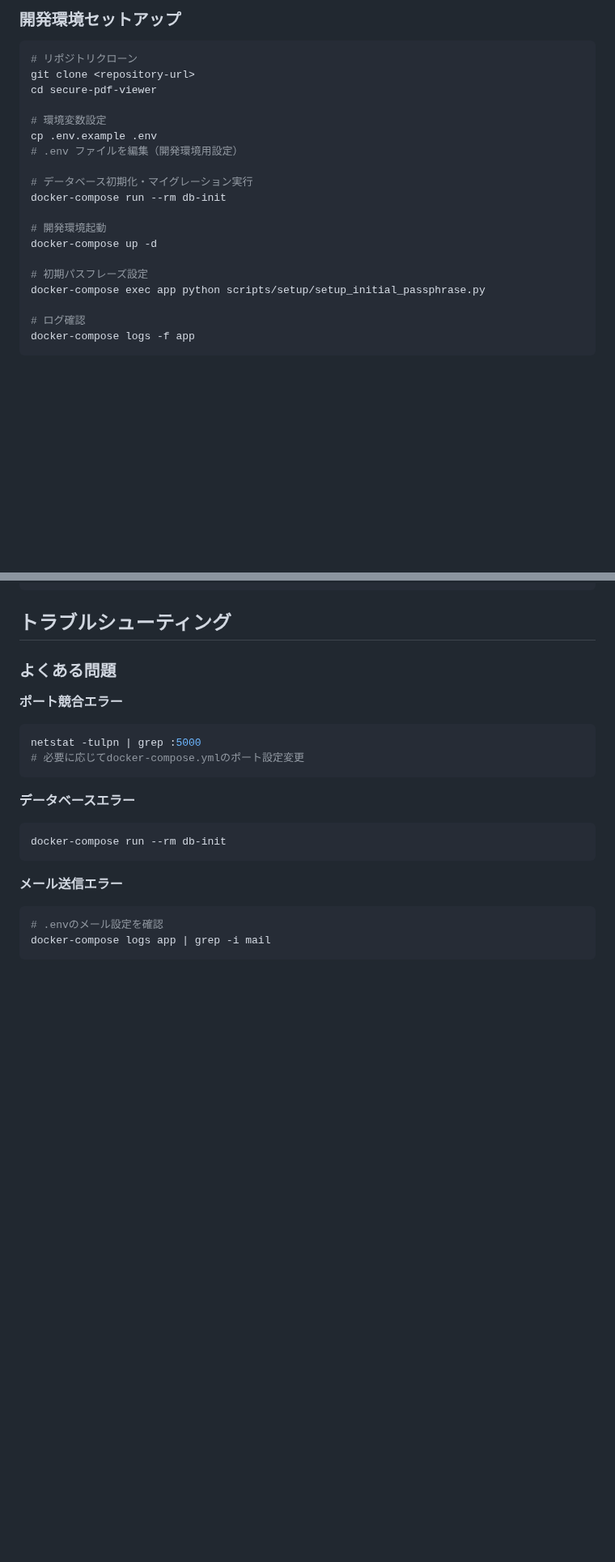
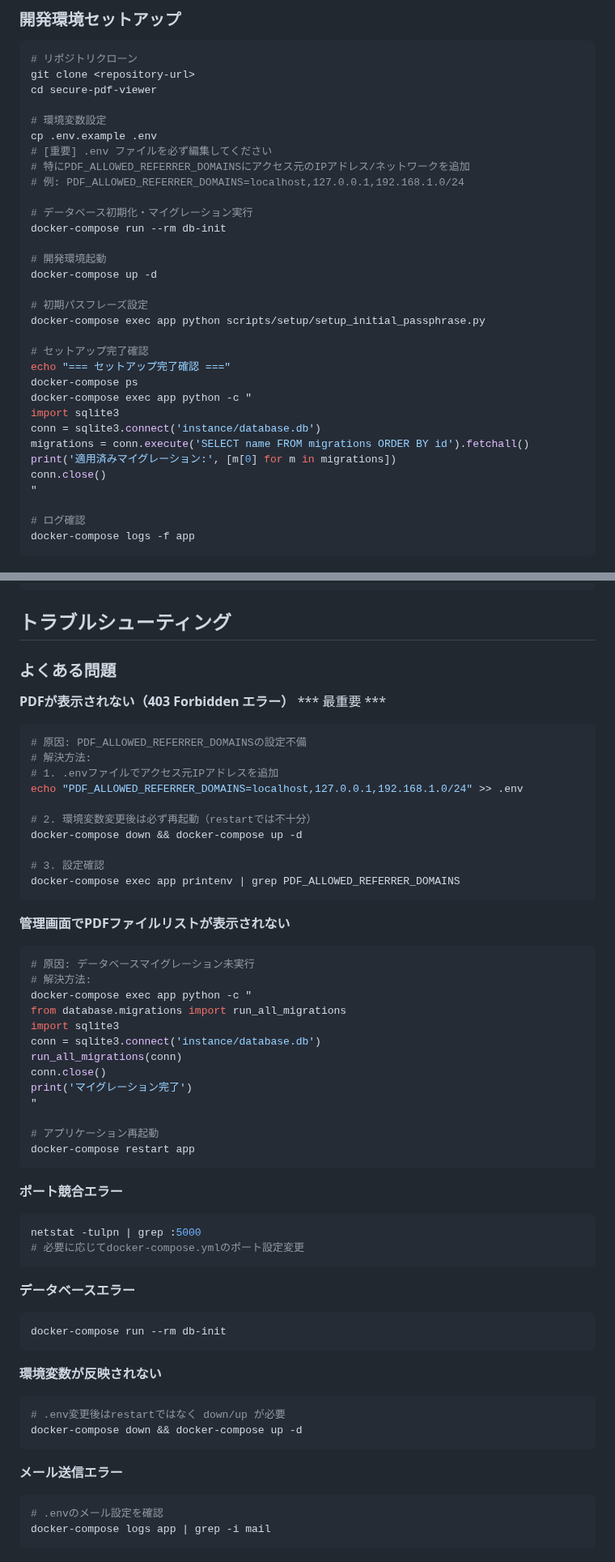
Before and after one commit to shimesaba-type0/secure-pdf-viewer, a Markdown page: README.md, 2 parts joined by grey strips. Shown at 81% size. GitHub-like rendering; blank space fills up the shorter version.

Commit message:
docs: セットアップ手順とトラブルシューティングを大幅改善
開発環境セットアップの改善:
- PDF_ALLOWED_REFERRER_DOMAINSの重要性を明確化
- マイグレーション確認コマンドを追加
- セットアップ完了確認手順を追加

環境変数設定の詳細化:
- PDFセキュリティ設定の詳しい説明を追加
- 403 Forbiddenエラーの原因と対策を明記
- 設定例とネットワーク指定方法を詳述

トラブルシューティング充実:
- PDFが表示されない問題を最重要項目として追加
- 管理画面でファイルリスト表示されない問題の対処法
- 環境変数が反映されない問題の解決法を追加
- データベースマイグレーション手動実行方法を提供

その他の改善:
- ASCII文字のみ使用して文字化けを回避
- docker-compose down && up -d の必要性を明記
- 実際に発生した問題をすべてカバー

🤖 Generated with [Claude Code](https://claude.ai/code)

Co-Authored-By: Claude <noreply@anthropic.com>

````diff
--- a/README.md
+++ b/README.md
@@ -77,7 +77,9 @@ cd secure-pdf-viewer
 
 # 環境変数設定
 cp .env.example .env
-# .env ファイルを編集（開発環境用設定）
+# [重要] .env ファイルを必ず編集してください
+# 特にPDF_ALLOWED_REFERRER_DOMAINSにアクセス元のIPアドレス/ネットワークを追加
+# 例: PDF_ALLOWED_REFERRER_DOMAINS=localhost,127.0.0.1,192.168.1.0/24
 
 # データベース初期化・マイグレーション実行
 docker-compose run --rm db-init
@@ -87,6 +89,17 @@ docker-compose up -d
 
 # 初期パスフレーズ設定
 docker-compose exec app python scripts/setup/setup_initial_passphrase.py
+
+# セットアップ完了確認
+echo "=== セットアップ完了確認 ==="
+docker-compose ps
+docker-compose exec app python -c "
+import sqlite3
+conn = sqlite3.connect('instance/database.db')
+migrations = conn.execute('SELECT name FROM migrations ORDER BY id').fetchall()
+print('適用済みマイグレーション:', [m[0] for m in migrations])
+conn.close()
+"
 
 # ログ確認
 docker-compose logs -f app
@@ -180,6 +197,37 @@ print('Database initialized successfully')
 
 ### よくある問題
 
+**PDFが表示されない（403 Forbidden エラー）** *** 最重要 ***
+```bash
+# 原因: PDF_ALLOWED_REFERRER_DOMAINSの設定不備
+# 解決方法:
+# 1. .envファイルでアクセス元IPアドレスを追加
+echo "PDF_ALLOWED_REFERRER_DOMAINS=localhost,127.0.0.1,192.168.1.0/24" >> .env
+
+# 2. 環境変数変更後は必ず再起動（restartでは不十分）
+docker-compose down && docker-compose up -d
+
+# 3. 設定確認
+docker-compose exec app printenv | grep PDF_ALLOWED_REFERRER_DOMAINS
+```
+
+**管理画面でPDFファイルリストが表示されない**
+```bash
+# 原因: データベースマイグレーション未実行
+# 解決方法:
+docker-compose exec app python -c "
+from database.migrations import run_all_migrations
+import sqlite3
+conn = sqlite3.connect('instance/database.db')
+run_all_migrations(conn)
+conn.close()
+print('マイグレーション完了')
+"
+
+# アプリケーション再起動
+docker-compose restart app
+```
+
 **ポート競合エラー**
 ```bash
 netstat -tulpn | grep :5000
@@ -189,6 +237,12 @@ netstat -tulpn | grep :5000
 **データベースエラー**
 ```bash
 docker-compose run --rm db-init
+```
+
+**環境変数が反映されない**
+```bash
+# .env変更後はrestartではなく down/up が必要
+docker-compose down && docker-compose up -d
 ```
 
 **メール送信エラー**
````
Also changed, not shown: other parts of README.md (+7 -3 lines).
